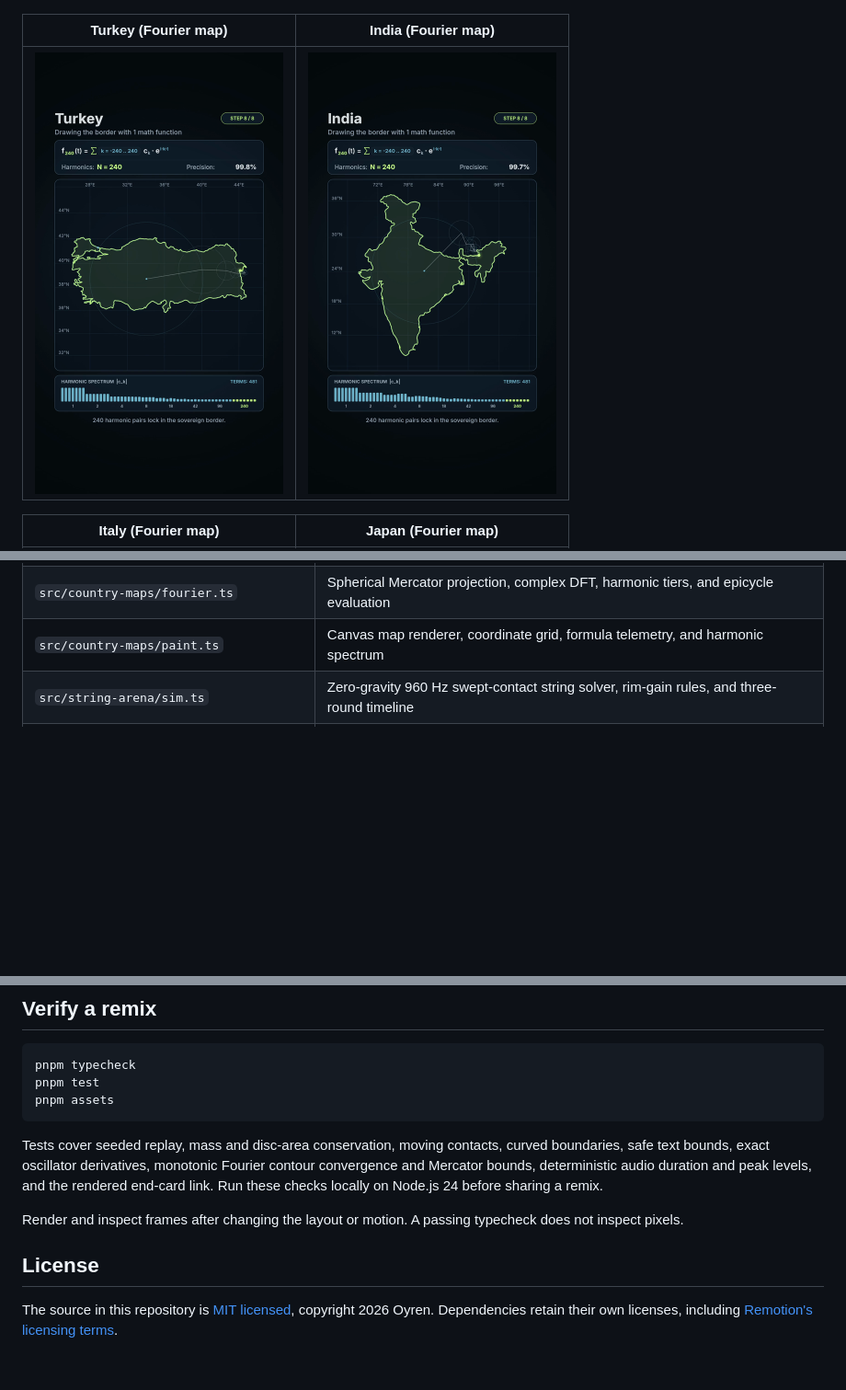
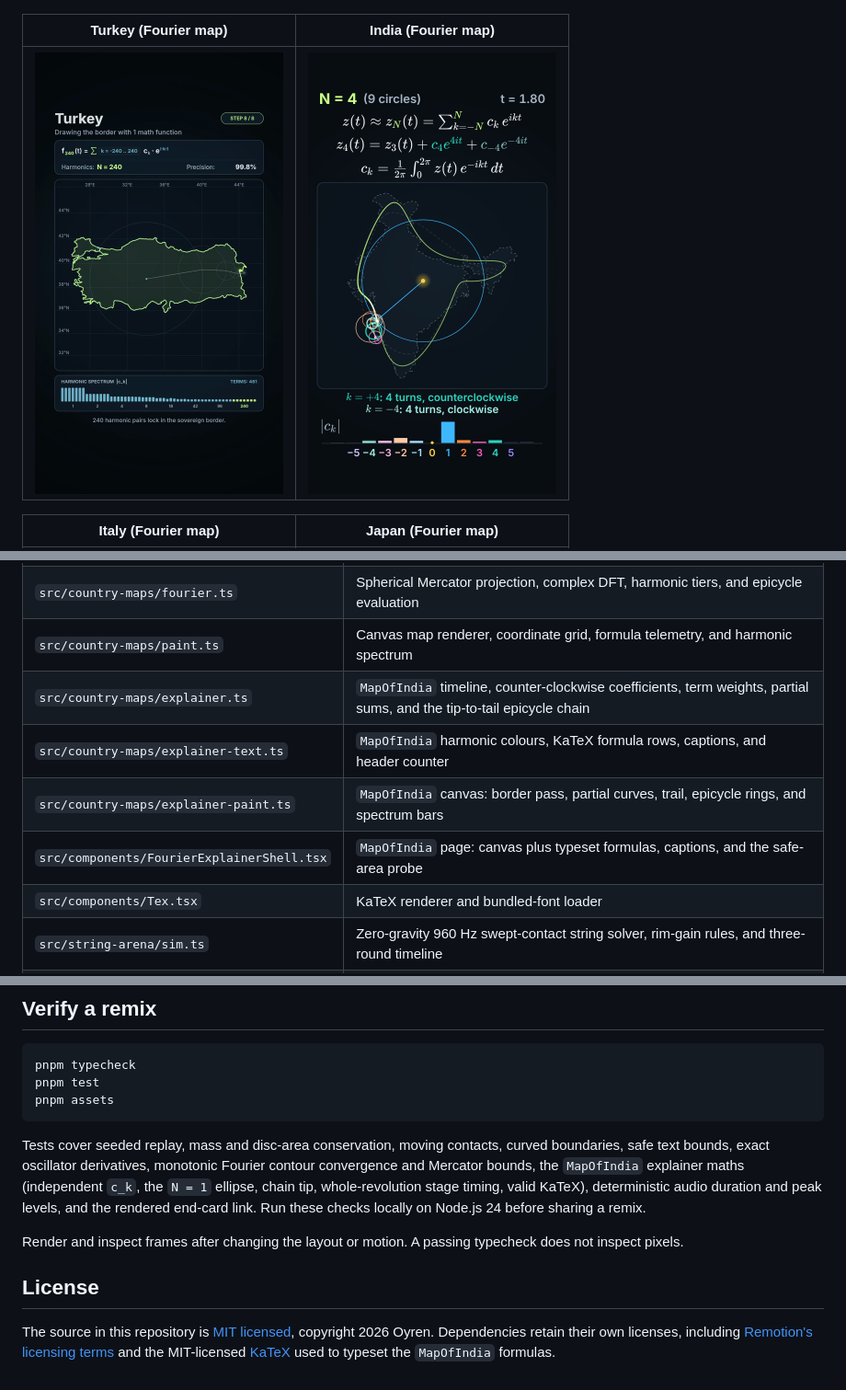
Before and after one commit to oyren-ai/animations, a Markdown page: README.md, 3 parts joined by grey strips. Shown at 92% size. Rendered like a GitHub page; pictures changed too: docs/previews/MapOfIndia.png; blank space fills up the shorter version.

```diff
--- a/README.md
+++ b/README.md
@@ -168,6 +170,11 @@ The Patate Merge scenes integrate 240 Hz rigid-body circle dynamics with rotatio
 | `src/data/countryContours.ts` | Arc-length resampled WGS84 sovereign border loops for the five countries |
 | `src/country-maps/fourier.ts` | Spherical Mercator projection, complex DFT, harmonic tiers, and epicycle evaluation |
 | `src/country-maps/paint.ts` | Canvas map renderer, coordinate grid, formula telemetry, and harmonic spectrum |
+| `src/country-maps/explainer.ts` | `MapOfIndia` timeline, counter-clockwise coefficients, term weights, partial sums, and the tip-to-tail epicycle chain |
+| `src/country-maps/explainer-text.ts` | `MapOfIndia` harmonic colours, KaTeX formula rows, captions, and header counter |
+| `src/country-maps/explainer-paint.ts` | `MapOfIndia` canvas: border pass, partial curves, trail, epicycle rings, and spectrum bars |
+| `src/components/FourierExplainerShell.tsx` | `MapOfIndia` page: canvas plus typeset formulas, captions, and the safe-area probe |
+| `src/components/Tex.tsx` | KaTeX renderer and bundled-font loader |
 | `src/string-arena/sim.ts` | Zero-gravity 960 Hz swept-contact string solver, rim-gain rules, and three-round timeline |
 | `src/string-arena/paint.ts` | Reel-safe (`x: 60..900`, `y: 220..1560`) string-arena HUD, chords, and full-disc bursts |
 | `src/drop-arenas/sim.ts` | Plinko gates, breakable rings, bouncy 8-tier funnel merge, pinball bumpers, and squash springs |
@@ -189,10 +196,10 @@ pnpm test
 pnpm assets
 ~~~
 
-Tests cover seeded replay, mass and disc-area conservation, moving contacts, curved boundaries, safe text bounds, exact oscillator derivatives, monotonic Fourier contour convergence and Mercator bounds, deterministic audio duration and peak levels, and the rendered end-card link. Run these checks locally on Node.js 24 before sharing a remix.
+Tests cover seeded replay, mass and disc-area conservation, moving contacts, curved boundaries, safe text bounds, exact oscillator derivatives, monotonic Fourier contour convergence and Mercator bounds, the `MapOfIndia` explainer maths (independent `c_k`, the `N = 1` ellipse, chain tip, whole-revolution stage timing, valid KaTeX), deterministic audio duration and peak levels, and the rendered end-card link. Run these checks locally on Node.js 24 before sharing a remix.
 
 Render and inspect frames after changing the layout or motion. A passing typecheck does not inspect pixels.
 
 ## License
 
-The source in this repository is [MIT licensed](LICENSE), copyright 2026 Oyren. Dependencies retain their own licenses, including [Remotion's licensing terms](https://www.remotion.dev/license).
+The source in this repository is [MIT licensed](LICENSE), copyright 2026 Oyren. Dependencies retain their own licenses, including [Remotion's licensing terms](https://www.remotion.dev/license) and the MIT-licensed [KaTeX](https://katex.org) used to typeset the `MapOfIndia` formulas.
```
Also changed, not shown: other parts of README.md (+4 -2 lines), 10 other files.
